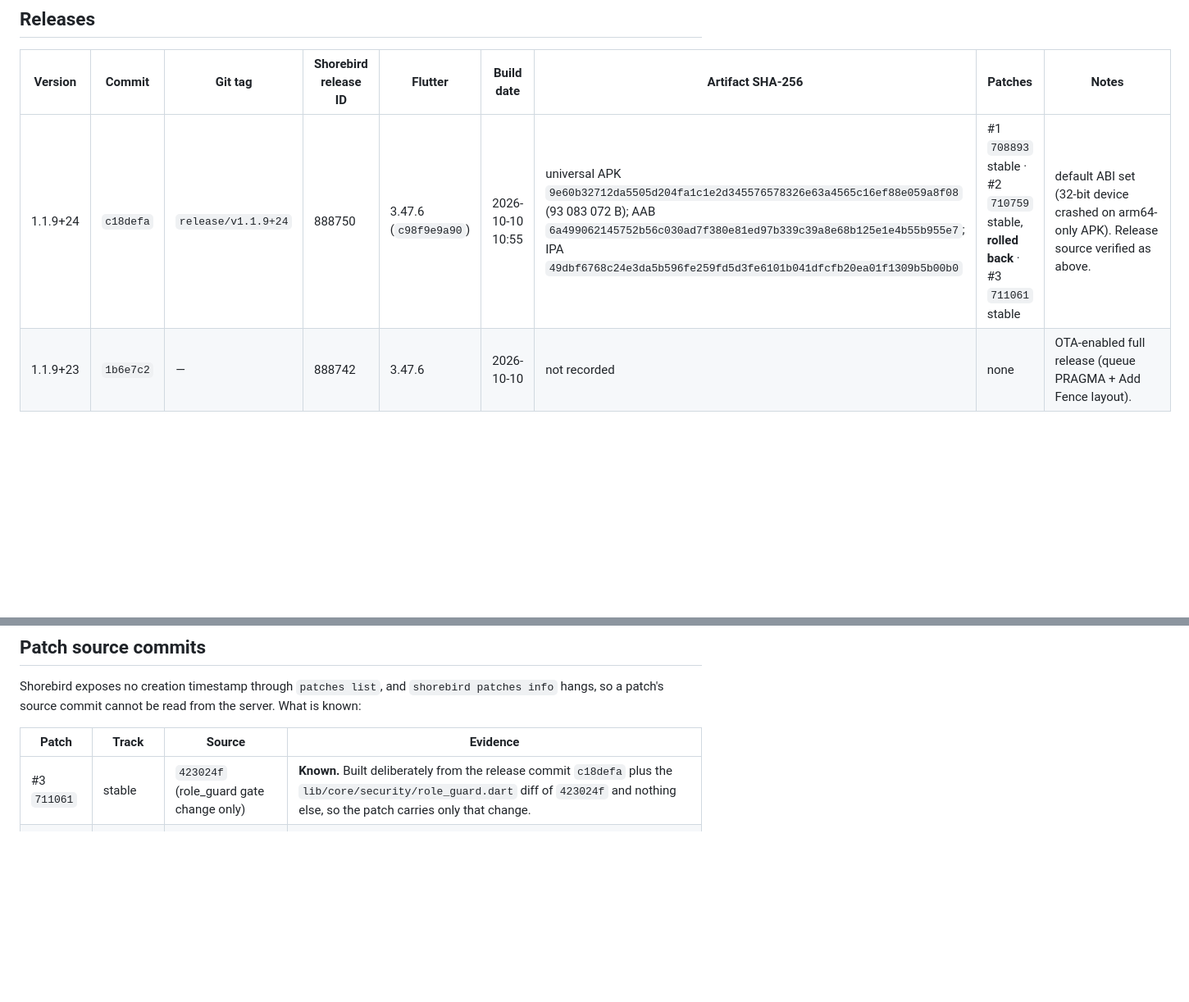
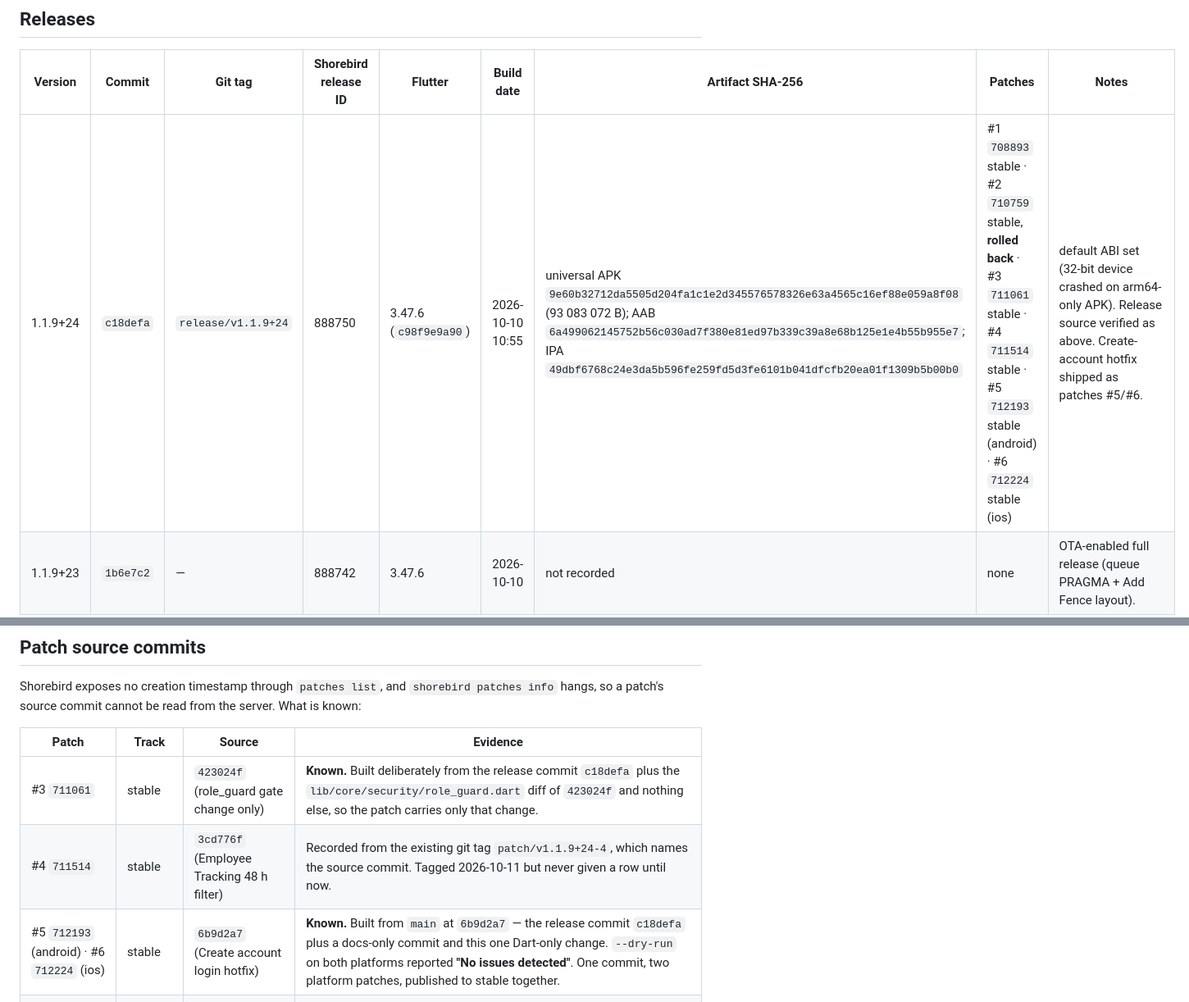
Before and after one commit to Clintoniwoloma001/infinitycore-mobile, a Markdown page: RELEASES.md, 2 parts joined by grey strips. Shown at 82% size. Rendered like a GitHub page; blank space fills up the shorter version.

Commit message:
docs: record patches 5 and 6 on release 1.1.9+24

```diff
--- a/RELEASES.md
+++ b/RELEASES.md
@@ -26,7 +26,7 @@ which reproduces the shipped artifact. For `1.1.9+24` that was confirmed by:
 
 | Version | Commit | Git tag | Shorebird release ID | Flutter | Build date | Artifact SHA-256 | Patches | Notes |
 |---|---|---|---|---|---|---|---|---|
-| 1.1.9+24 | `c18defa` | `release/v1.1.9+24` | 888750 | 3.47.6 (`c98f9e9a90`) | 2026-10-10 10:55 | universal APK `9e60b32712da5505d204fa1c1e2d345576578326e63a4565c16ef88e059a8f08` (93 083 072 B); AAB `6a499062145752b56c030ad7f380e81ed97b339c39a8e68b125e1e4b55b955e7`; IPA `49dbf6768c24e3da5b596fe259fd5d3fe6101b041dfcfb20ea01f1309b5b00b0` | #1 `708893` stable · #2 `710759` stable, **rolled back** · #3 `711061` stable | default ABI set (32-bit device crashed on arm64-only APK). Release source verified as above. |
+| 1.1.9+24 | `c18defa` | `release/v1.1.9+24` | 888750 | 3.47.6 (`c98f9e9a90`) | 2026-10-10 10:55 | universal APK `9e60b32712da5505d204fa1c1e2d345576578326e63a4565c16ef88e059a8f08` (93 083 072 B); AAB `6a499062145752b56c030ad7f380e81ed97b339c39a8e68b125e1e4b55b955e7`; IPA `49dbf6768c24e3da5b596fe259fd5d3fe6101b041dfcfb20ea01f1309b5b00b0` | #1 `708893` stable · #2 `710759` stable, **rolled back** · #3 `711061` stable · #4 `711514` stable · #5 `712193` stable (android) · #6 `712224` stable (ios) | default ABI set (32-bit device crashed on arm64-only APK). Release source verified as above. Create-account hotfix shipped as patches #5/#6. |
 | 1.1.9+23 | `1b6e7c2` | — | 888742 | 3.47.6 | 2026-10-10 | not recorded | none | OTA-enabled full release (queue PRAGMA + Add Fence layout). |
 | 1.1.9+22 | `9355964` | — | 888690 | 3.47.6 | 2026-10-10 | not recorded | none | native apikey repair + Dart cadence fallback. |
 | 1.1.8+21 | `6cfdd62` | `v1.1.8+21` | 888564 | 3.47.6 | 2026-10-10 | not recorded | none | offline-queue guarantees + clock-independent tracking. Only other tag in the repo. |
@@ -47,6 +47,8 @@ the server. What is known:
 | Patch | Track | Source | Evidence |
 |---|---|---|---|
 | #3 `711061` | stable | `423024f` (role_guard gate change only) | **Known.** Built deliberately from the release commit `c18defa` plus the `lib/core/security/role_guard.dart` diff of `423024f` and nothing else, so the patch carries only that change. |
+| #4 `711514` | stable | `3cd776f` (Employee Tracking 48 h filter) | Recorded from the existing git tag `patch/v1.1.9+24-4`, which names the source commit. Tagged 2026-10-11 but never given a row until now. |
+| #5 `712193` (android) · #6 `712224` (ios) | stable | `6b9d2a7` (Create account login hotfix) | **Known.** Built from `main` at `6b9d2a7` — the release commit `c18defa` plus a docs-only commit and this one Dart-only change. `--dry-run` on both platforms reported **"No issues detected"**. One commit, two platform patches, published to stable together. |
 | #1 `708893` | stable | UNVERIFIED | No creation time available. |
 | #2 `710759` | stable, rolled back | UNVERIFIED | No creation time available. Cannot be deleted — Shorebird has no delete operation; it is inert because it is rolled back. |
 
```
